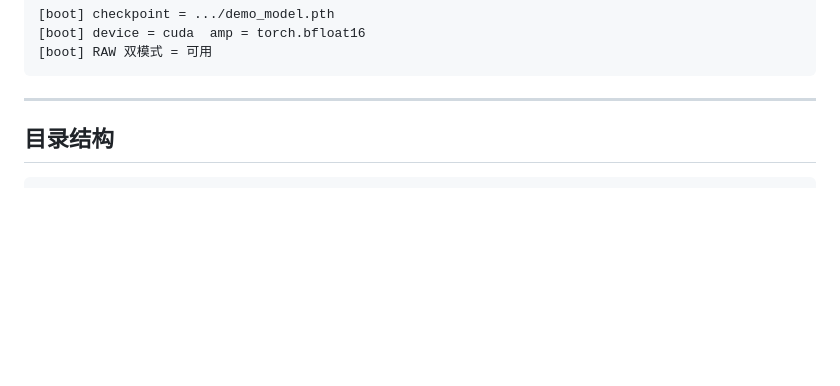
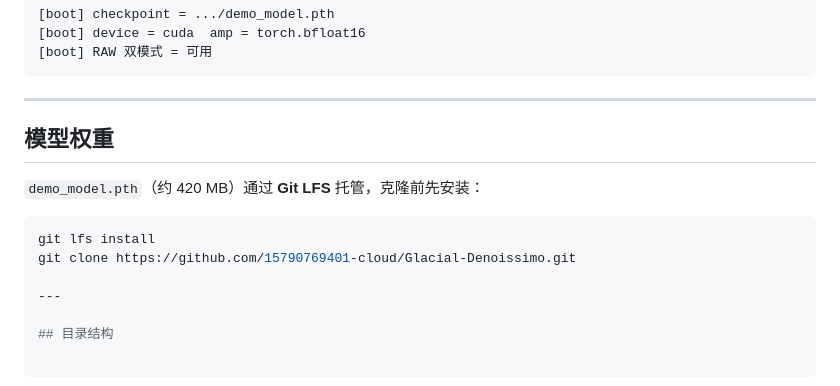
Before and after one commit to 15790769401-cloud/Glacial-Denoissimo, a Markdown page: README.md, the part around the change. GitHub-like rendering; blank space fills up the shorter version.

````diff
--- a/README.md
+++ b/README.md
@@ -46,6 +46,15 @@ Windows PowerShell 把 `.venv/bin/python` 换成 `.venv\Scripts\python.exe`。
 
 ---
 
+## 模型权重
+
+`demo_model.pth`（约 420 MB）通过 **Git LFS** 托管，克隆前先安装：
+
+```bash
+git lfs install
+git clone https://github.com/15790769401-cloud/Glacial-Denoissimo.git
+
+---
 
 ## 目录结构
 
````
